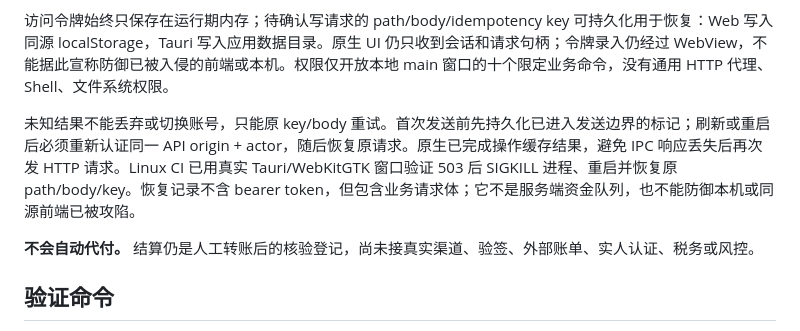
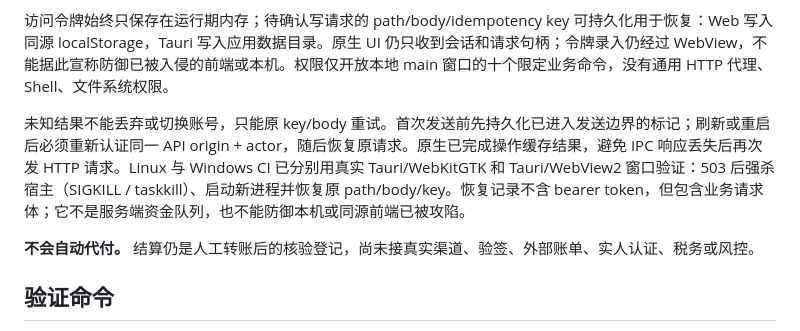
Before and after one commit to MyBlackHole/rs-commission, a Markdown page: README.md, the part around the change. Rendered like a GitHub page.

Commit message:
docs: record Windows Tauri lifecycle verification

```diff
--- a/README.md
+++ b/README.md
@@ -100,7 +100,7 @@ cargo tauri ios dev
 
 访问令牌始终只保存在运行期内存；待确认写请求的 path/body/idempotency key 可持久化用于恢复：Web 写入同源 localStorage，Tauri 写入应用数据目录。原生 UI 仍只收到会话和请求句柄；令牌录入仍经过 WebView，不能据此宣称防御已被入侵的前端或本机。权限仅开放本地 main 窗口的十个限定业务命令，没有通用 HTTP 代理、Shell、文件系统权限。
 
-未知结果不能丢弃或切换账号，只能原 key/body 重试。首次发送前先持久化已进入发送边界的标记；刷新或重启后必须重新认证同一 API origin + actor，随后恢复原请求。原生已完成操作缓存结果，避免 IPC 响应丢失后再次发 HTTP 请求。Linux CI 已用真实 Tauri/WebKitGTK 窗口验证 503 后 SIGKILL 进程、重启并恢复原 path/body/key。恢复记录不含 bearer token，但包含业务请求体；它不是服务端资金队列，也不能防御本机或同源前端已被攻陷。
+未知结果不能丢弃或切换账号，只能原 key/body 重试。首次发送前先持久化已进入发送边界的标记；刷新或重启后必须重新认证同一 API origin + actor，随后恢复原请求。原生已完成操作缓存结果，避免 IPC 响应丢失后再次发 HTTP 请求。Linux 与 Windows CI 已分别用真实 Tauri/WebKitGTK 和 Tauri/WebView2 窗口验证：503 后强杀宿主（SIGKILL / taskkill）、启动新进程并恢复原 path/body/key。恢复记录不含 bearer token，但包含业务请求体；它不是服务端资金队列，也不能防御本机或同源前端已被攻陷。
 
 **不会自动代付。** 结算仍是人工转账后的核验登记，尚未接真实渠道、验签、外部账单、实人认证、税务或风控。
 
```
